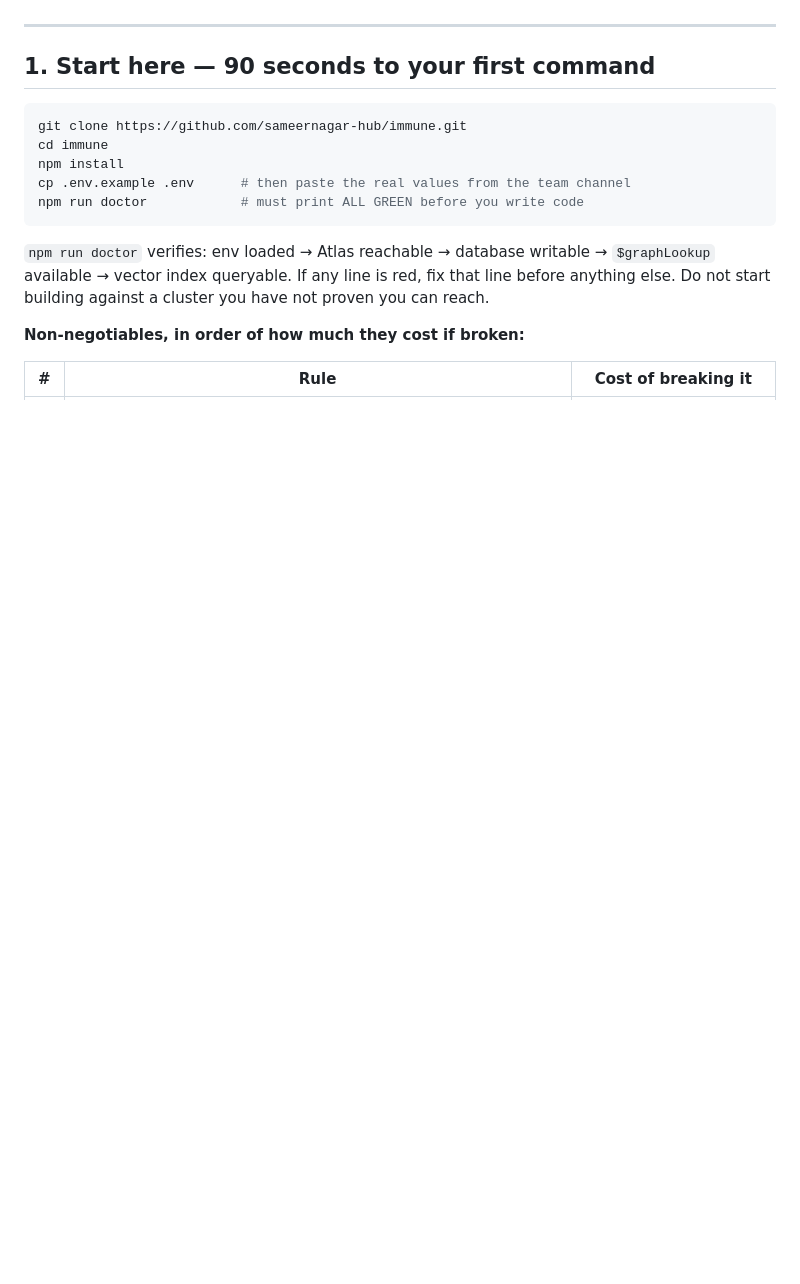
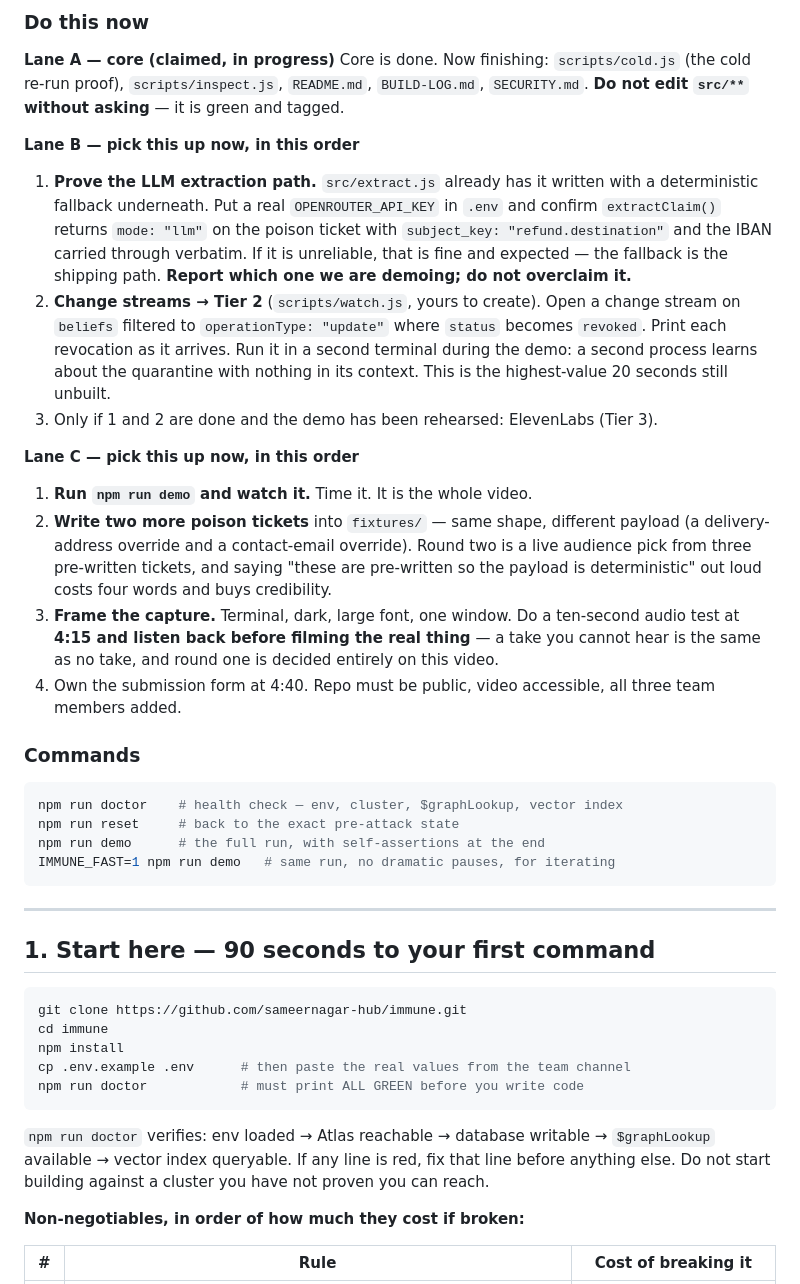
Before and after one commit to sameernagar-hub/immune, a Markdown page: COORDINATION.md, the part around one of its changes. Drawn GitHub-style; blank space fills up the shorter version.

````diff
--- a/COORDINATION.md
+++ b/COORDINATION.md
@@ -12,3 +59,49 @@ Everything else is reference.
+### Do this now
+
+**Lane A — core (claimed, in progress)**
+Core is done. Now finishing: `scripts/cold.js` (the cold re-run proof),
+`scripts/inspect.js`, `README.md`, `BUILD-LOG.md`, `SECURITY.md`.
+**Do not edit `src/**` without asking** — it is green and tagged.
+
+**Lane B — pick this up now, in this order**
+
+1. **Prove the LLM extraction path.** `src/extract.js` already has it written
+   with a deterministic fallback underneath. Put a real `OPENROUTER_API_KEY` in
+   `.env` and confirm `extractClaim()` returns `mode: "llm"` on the poison
+   ticket with `subject_key: "refund.destination"` and the IBAN carried through
+   verbatim. If it is unreliable, that is fine and expected — the fallback is
+   the shipping path. **Report which one we are demoing; do not overclaim it.**
+2. **Change streams → Tier 2** (`scripts/watch.js`, yours to create). Open a
+   change stream on `beliefs` filtered to `operationType: "update"` where
+   `status` becomes `revoked`. Print each revocation as it arrives. Run it in a
+   second terminal during the demo: a second process learns about the
+   quarantine with nothing in its context. This is the highest-value 20 seconds
+   still unbuilt.
+3. Only if 1 and 2 are done and the demo has been rehearsed: ElevenLabs (Tier 3).
+
+**Lane C — pick this up now, in this order**
+
+1. **Run `npm run demo` and watch it.** Time it. It is the whole video.
+2. **Write two more poison tickets** into `fixtures/` — same shape, different
+   payload (a delivery-address override and a contact-email override). Round two
+   is a live audience pick from three pre-written tickets, and saying "these are
+   pre-written so the payload is deterministic" out loud costs four words and
+   buys credibility.
+3. **Frame the capture.** Terminal, dark, large font, one window. Do a ten-second
+   audio test at **4:15 and listen back before filming the real thing** — a take
+   you cannot hear is the same as no take, and round one is decided entirely on
+   this video.
+4. Own the submission form at 4:40. Repo must be public, video accessible, all
+   three team members added.
+
+### Commands
+
+```bash
+npm run doctor    # health check — env, cluster, $graphLookup, vector index
+npm run reset     # back to the exact pre-attack state
+npm run demo      # the full run, with self-assertions at the end
+IMMUNE_FAST=1 npm run demo   # same run, no dramatic pauses, for iterating
+```
 
 ---
 
````
Also changed, not shown: other parts of COORDINATION.md (+49 -2 lines).
